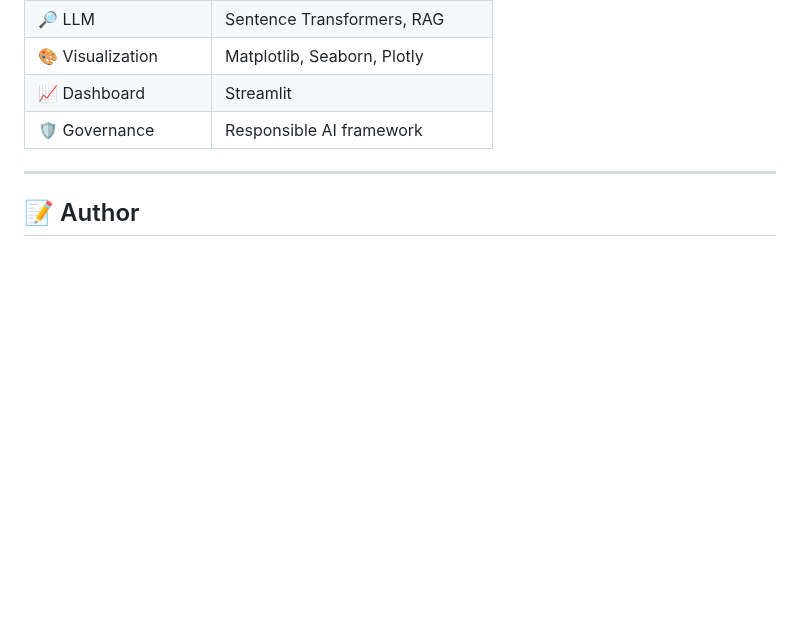
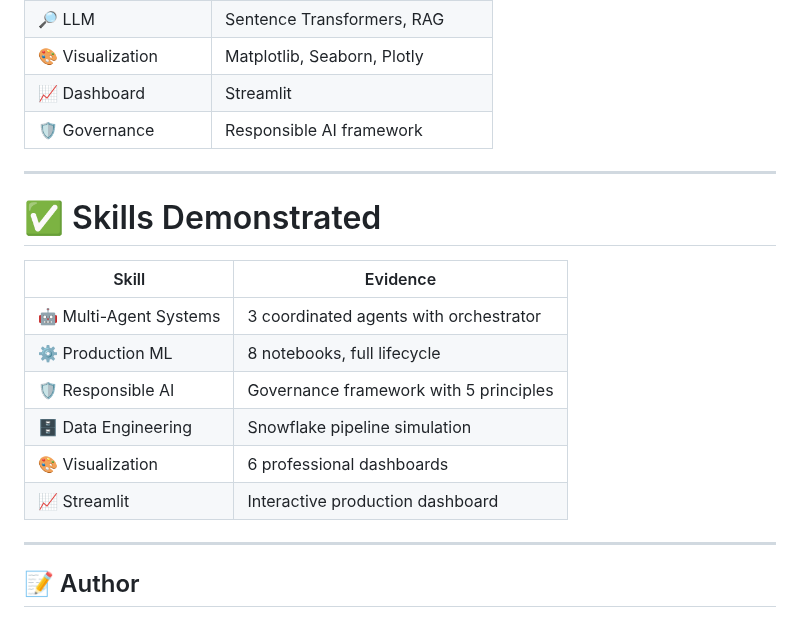
Before and after one commit to ImranDataScientist83/healthcare-covid-analysis, a Markdown page: 01-AI-PLATFORM-AGENTIC-WILDLIFE-PROJECTS/README.md, the part around the change. Rendered like a GitHub page; blank space fills up the shorter version.

```diff
--- a/01-AI-PLATFORM-AGENTIC-WILDLIFE-PROJECTS/README.md
+++ b/01-AI-PLATFORM-AGENTIC-WILDLIFE-PROJECTS/README.md
@@ -177,6 +177,19 @@ jupyter notebook notebooks/01_snowflake_data_pipeline_wildlife.ipynb
 
 ---
 
+# ✅ Skills Demonstrated
+
+| Skill                 | Evidence                                      |
+|------------------------|-----------------------------------------------|
+| 🤖 Multi-Agent Systems | 3 coordinated agents with orchestrator        |
+| ⚙️ Production ML       | 8 notebooks, full lifecycle                   |
+| 🛡️ Responsible AI      | Governance framework with 5 principles        |
+| 🗄️ Data Engineering    | Snowflake pipeline simulation                 |
+| 🎨 Visualization       | 6 professional dashboards                     |
+| 📈 Streamlit           | Interactive production dashboard              |
+
+---
+
 ## 📝 Author
 
 **MAS IMRAN**
```
